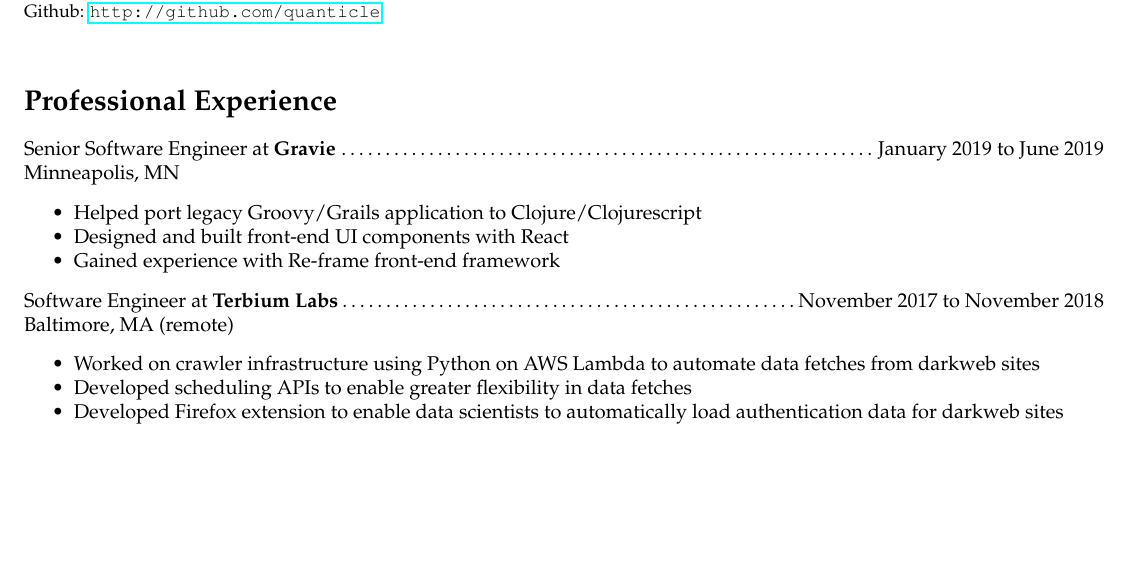
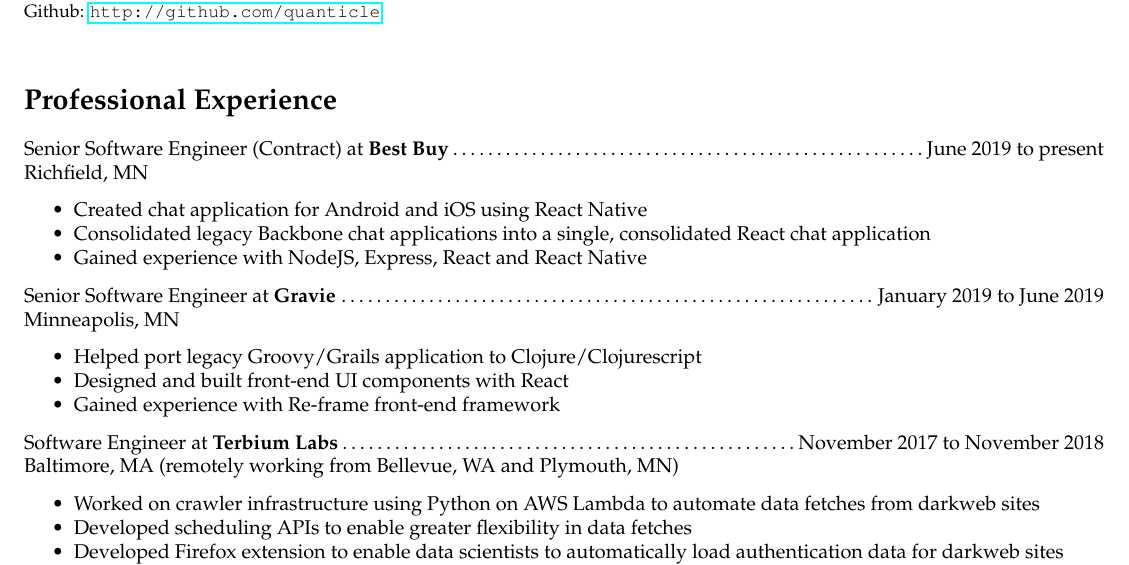
Before and after one commit to quanticle/Resume, a LaTeX CV (resume.tex): part of page 1 of 2, cut so that both start at the same text, the shorter picture padded with empty space. Compiled offline with pdfLaTeX.

Commit message:
Added Best Buy experience

```diff
--- a/resume.tex
+++ b/resume.tex
@@ -22,6 +22,13 @@
 {\small quanticle@quanticle.net}\\
 {\small Github: \url{http://github.com/quanticle}}\\
 \section*{Professional Experience}
+\noindent Senior Software Engineer (Contract) at {\bfseries Best Buy}\dotfill June 2019 to present\\
+Richfield, MN
+\begin{resume-list}
+\item Created chat application for Android and iOS using React Native
+\item Consolidated legacy Backbone chat applications into a single, consolidated React chat application
+\item Gained experience with NodeJS, Express, React and React Native
+\end{resume-list}
 \noindent Senior Software Engineer at {\bfseries Gravie}\dotfill January 2019 to June 2019\\
 Minneapolis, MN
 \begin{resume-list}
@@ -30,7 +37,7 @@
 \item Gained experience with Re-frame front-end framework
 \end{resume-list}
 \noindent Software Engineer at {\bfseries Terbium Labs}\dotfill November 2017 to November 2018\\
-Baltimore, MA (remote)
+Baltimore, MA (remotely working from Bellevue, WA and Plymouth, MN)
 \begin{resume-list}
 \item Worked on crawler infrastructure using Python on AWS Lambda to automate data fetches from darkweb sites
 \item Developed scheduling APIs to enable greater flexibility in data fetches
```
